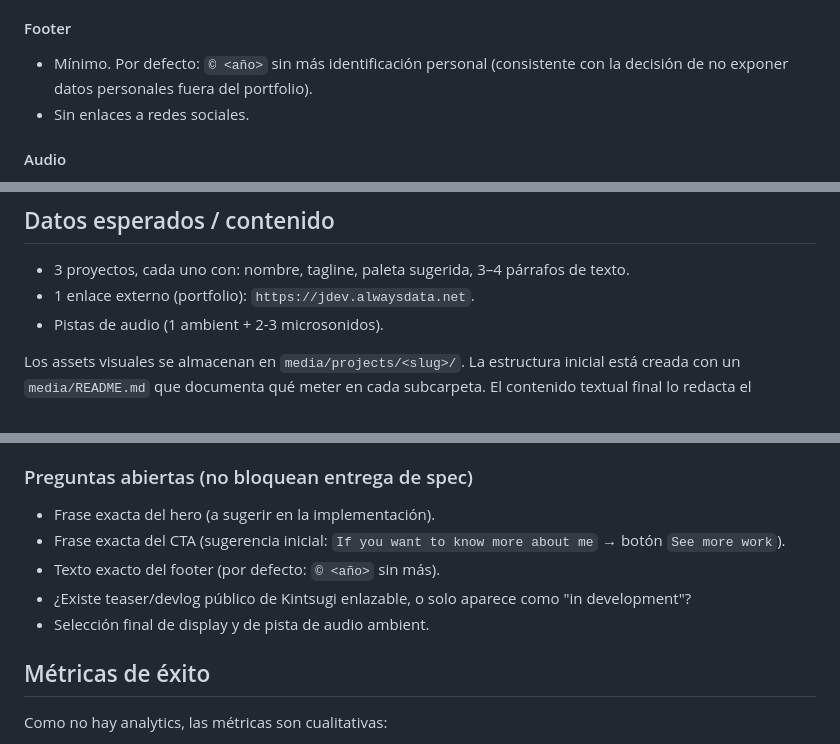
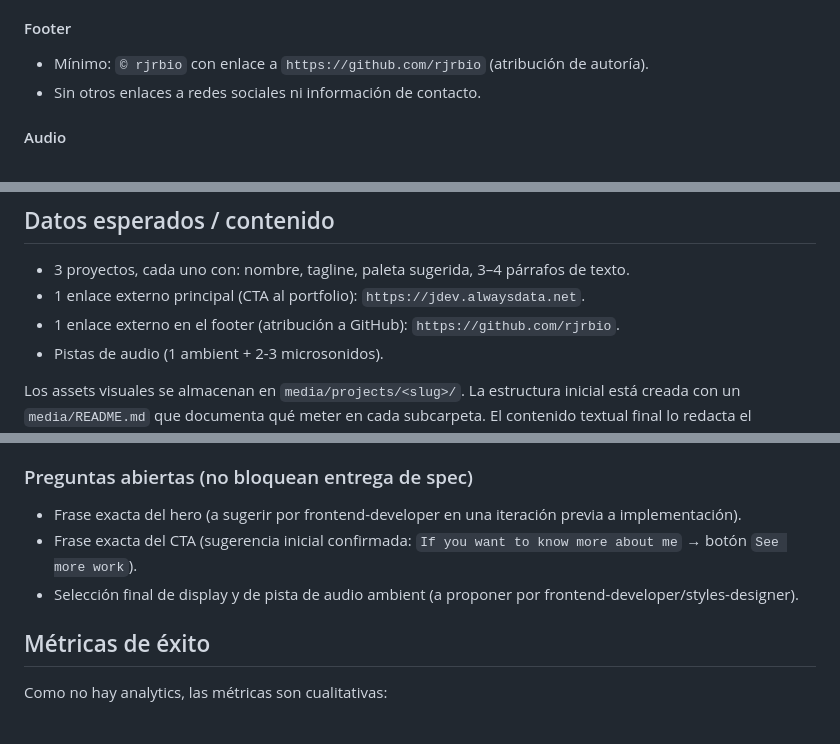
Before and after one commit to rjrbio/base, a Markdown page: specs/projects-showcase.md, 3 parts joined by grey strips. Rendered like a GitHub page.

Commit message:
docs: ajustar spec con feedback (footer, kintsugi)
- Footer ahora muestra "© rjrbio" con enlace a github.com/rjrbio
- Kintsugi status fija etiqueta "in development" sin teaser/devlog
- Cierra preguntas abiertas resueltas (footer y kintsugi)

```diff
--- a/specs/projects-showcase.md
+++ b/specs/projects-showcase.md
@@ -152,8 +152,8 @@ Cada proyecto sigue la misma plantilla visual base, con paleta, efecto y narrati
 
 #### Footer
 
-- Mínimo. Por defecto: `© <año>` sin más identificación personal (consistente con la decisión de no exponer datos personales fuera del portfolio).
-- Sin enlaces a redes sociales.
+- Mínimo: `© rjrbio` con enlace a `https://github.com/rjrbio` (atribución de autoría).
+- Sin otros enlaces a redes sociales ni información de contacto.
 
 #### Audio
 
@@ -194,7 +194,8 @@ Cada proyecto sigue la misma plantilla visual base, con paleta, efecto y narrati
 ## Datos esperados / contenido
 
 - 3 proyectos, cada uno con: nombre, tagline, paleta sugerida, 3–4 párrafos de texto.
-- 1 enlace externo (portfolio): `https://jdev.alwaysdata.net`.
+- 1 enlace externo principal (CTA al portfolio): `https://jdev.alwaysdata.net`.
+- 1 enlace externo en el footer (atribución a GitHub): `https://github.com/rjrbio`.
 - Pistas de audio (1 ambient + 2-3 microsonidos).
 
 Los assets visuales se almacenan en `media/projects/<slug>/`. La estructura inicial está creada con un `media/README.md` que documenta qué meter en cada subcarpeta. El contenido textual final lo redacta el frontend-developer en MD/MDX a partir de los datos de esta spec; el architect decidirá si el contenido vive en código o en archivos separados según el stack que proponga.
@@ -246,11 +247,9 @@ Los assets visuales se almacenan en `media/projects/<slug>/`. La estructura inic
 
 ### Preguntas abiertas (no bloquean entrega de spec)
 
-- Frase exacta del hero (a sugerir en la implementación).
-- Frase exacta del CTA (sugerencia inicial: `If you want to know more about me` → botón `See more work`).
-- Texto exacto del footer (por defecto: `© <año>` sin más).
-- ¿Existe teaser/devlog público de Kintsugi enlazable, o solo aparece como "in development"?
-- Selección final de display y de pista de audio ambient.
+- Frase exacta del hero (a sugerir por frontend-developer en una iteración previa a implementación).
+- Frase exacta del CTA (sugerencia inicial confirmada: `If you want to know more about me` → botón `See more work`).
+- Selección final de display y de pista de audio ambient (a proponer por frontend-developer/styles-designer).
 
 ## Métricas de éxito
 
```
Also changed, not shown: other parts of specs/projects-showcase.md (+3 -3 lines).
